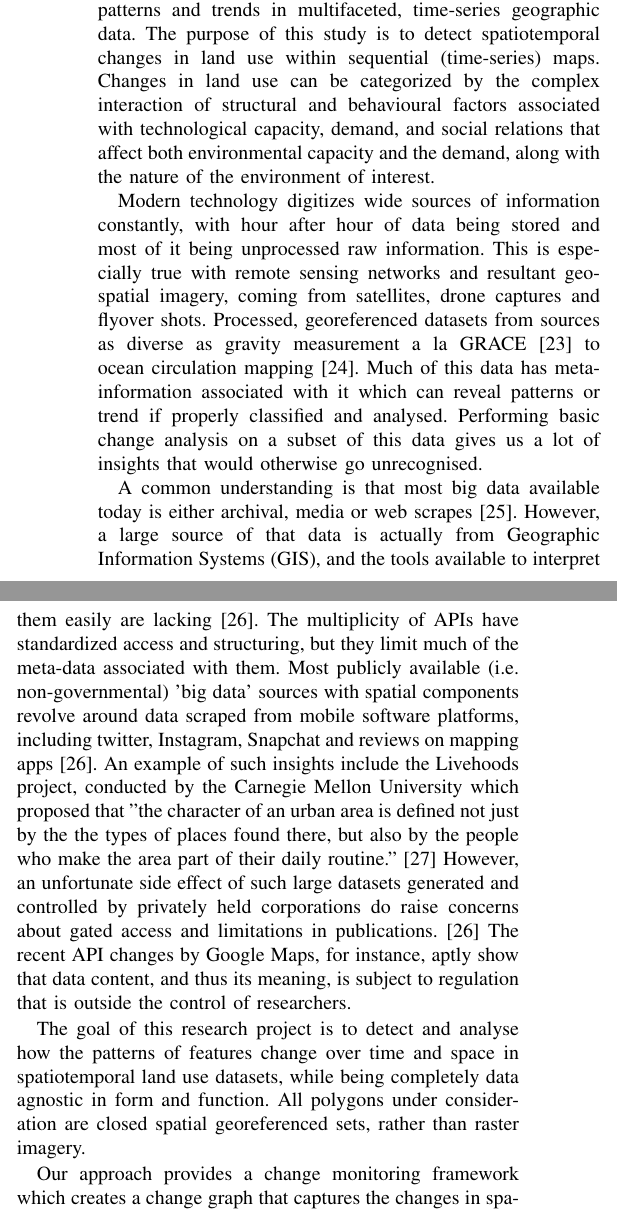
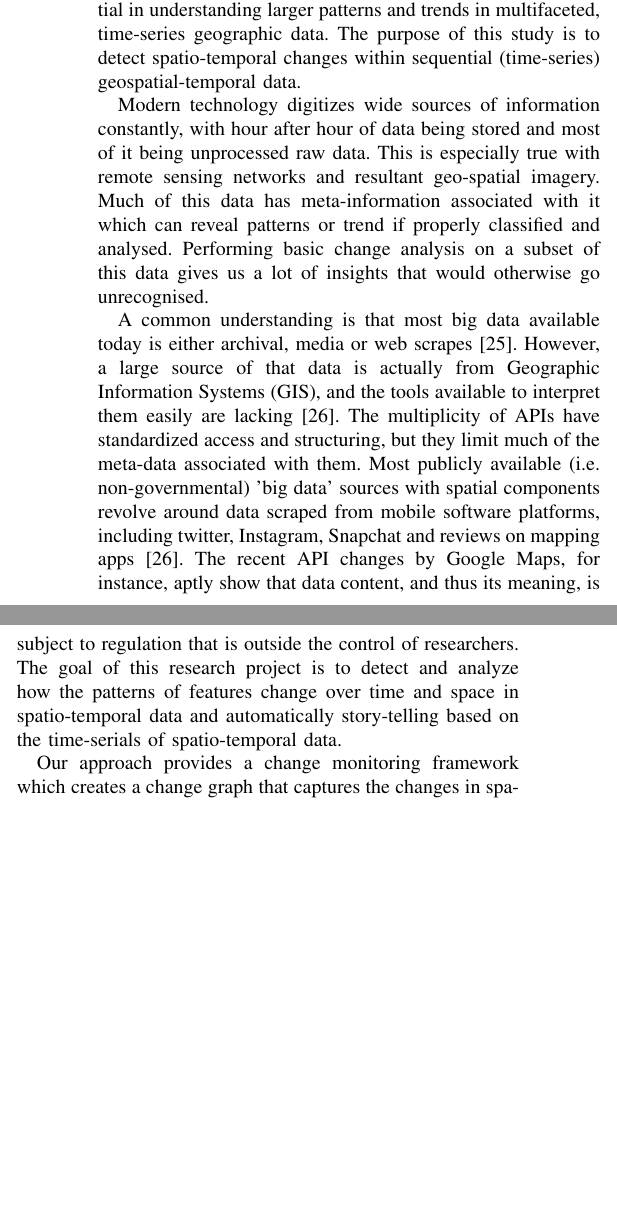
Before and after one commit to RaunakDune/Change-Analysis-Paper, a LaTeX thesis (Thesis 1 draft.tex): two parts of the columns of page 1 of 8, joined at a grey line, cut so that both start at the same text, the shorter picture padded with empty space. Compiled offline with pdfLaTeX.

Commit message:
Updated Introduction

```diff
--- a/Thesis 1 draft.tex
+++ b/Thesis 1 draft.tex
@@ -43,15 +43,11 @@ change analysis, storytelling, sentiment analysis, polygon, spatio-temporal data
 
 \section{Introduction}
 % no \IEEEPARstart
-Analyzing change in spatial data is critical for many applications including developing early warning systems that monitor environmental conditions, detecting political unrest and crime monitoring.
+Analyzing change in spatial-temporal data is critical for many applications including developing early warning systems that monitor environmental conditions, detecting political unrest and crime monitoring.  Change analysis models are essential in understanding larger patterns and trends in multifaceted, time-series geographic data.  The purpose of this study is to detect spatio-temporal changes within sequential (time-series) geospatial-temporal data.
 
-Change analysis models are essential in understanding larger patterns and trends in multifaceted, time-series geographic data. The purpose of this study is to detect spatiotemporal changes in land use within sequential (time-series) maps. Changes in land use can be categorized by the complex interaction of structural and behavioural factors associated with technological capacity, demand, and social relations that affect both environmental capacity and the demand, along with the nature of the environment of interest.
+Modern technology digitizes wide sources of information constantly, with hour after hour of data being stored and most of it being unprocessed raw data. This is especially true with remote sensing networks and resultant geo-spatial imagery. Much of this data has meta-information associated with it which can reveal patterns or trend if properly classified and analysed. Performing basic change analysis on a subset of this data gives us a lot of insights that would otherwise go unrecognised.
 
-Modern technology digitizes wide sources of information constantly, with hour after hour of data being stored and most of it being unprocessed raw information. This is especially true with remote sensing networks and resultant geo-spatial imagery, coming from satellites, drone captures and flyover shots. Processed, georeferenced datasets from sources as diverse as gravity measurement a la GRACE [23] to ocean circulation mapping [24]. Much of this data has meta-information associated with it which can reveal patterns or trend if properly classified and analysed. Performing basic change analysis on a subset of this data gives us a lot of insights that would otherwise go unrecognised.
-
-A common understanding is that most big data available today is either archival, media or web scrapes [25]. However, a large source of that data is actually from Geographic Information Systems (GIS), and the tools available to interpret them easily are lacking [26]. The multiplicity of APIs have standardized access and structuring, but they limit much of the meta-data associated with them. Most publicly available (i.e. non-governmental) 'big data' sources with spatial components revolve around data scraped from mobile software platforms, including twitter, Instagram, Snapchat and reviews on mapping apps [26]. An example of such insights include the Livehoods project, conducted by the Carnegie Mellon University which proposed that "the character of an urban area is defined not just by the the types of places found there, but also by the people who make the area part of their daily routine." [27] However, an unfortunate side effect of such large datasets generated and controlled by privately held corporations do raise concerns about gated access and limitations in publications. [26] The recent API changes by Google Maps, for instance, aptly show that data content, and thus its meaning, is subject to regulation that is outside the control of researchers.
-
-The goal of this research project is to detect and analyse how the patterns of features change over time and space in spatiotemporal land use datasets, while being completely data agnostic in form and function. All polygons under consideration are closed spatial  georeferenced sets, rather than raster imagery.
+A common understanding is that most big data available today is either archival, media or web scrapes [25]. However, a large source of that data is actually from Geographic Information Systems (GIS), and the tools available to interpret them easily are lacking [26]. The multiplicity of APIs have standardized access and structuring, but they limit much of the meta-data associated with them. Most publicly available (i.e. non-governmental) 'big data' sources with spatial components revolve around data scraped from mobile software platforms, including twitter, Instagram, Snapchat and reviews on mapping apps [26]. The recent API changes by Google Maps, for instance, aptly show that data content, and thus its meaning, is subject to regulation that is outside the control of researchers. The goal of this research project is to detect and analyze how the patterns of features change over time and space in spatio-temporal data and automatically story-telling based on the time-serials of spatio-temporal data.
 
 Our approach provides a change monitoring framework which creates a change graph that captures the changes in spatial land uses clusters and a change summarization framework that creates specific change summaries based on the change graph based on the change story types.
 
```
Also changed, not shown: A Data Mining Framework for Analysing Geospatial-Temporal Data.pdf, Thesis 1 draft.tex (4 more changed lines), 5 other files.
